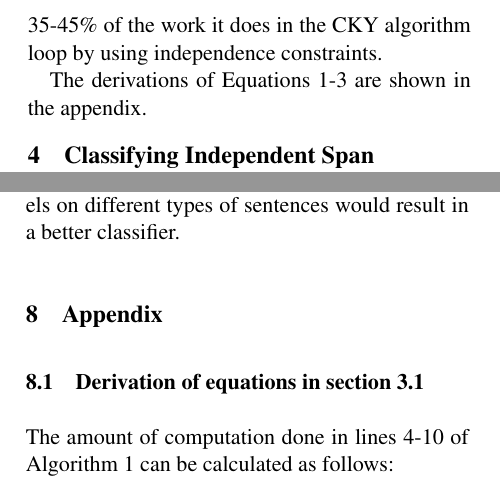
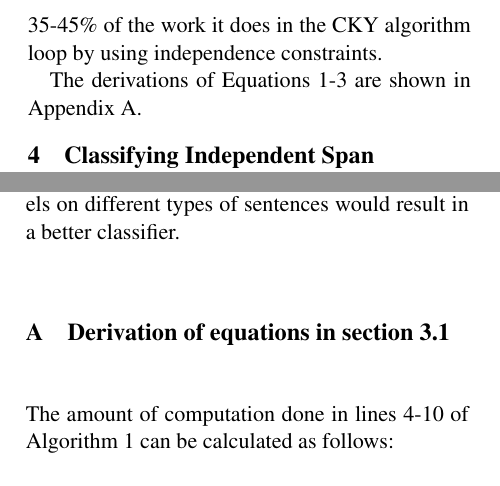
Before and after one commit to cordarei/iwpt2015, a LaTeX paper (paper.tex): two parts of the columns of pages 3 and 7 of 10, joined at a grey line, cut so that both start at the same text. Compiled offline with pdfLaTeX.

Commit message:
Make appendix an actual appendix

```diff
--- a/paper.tex
+++ b/paper.tex
@@ -235,7 +235,7 @@ estimate, giving us about 44\%. Thus we can guess that a parser will be
 able to save around 35-45\% of the work it does in the CKY algorithm
 loop by using independence constraints.
 
-The derivations of Equations 1-3 are shown in the appendix.
+The derivations of Equations 1-3 are shown in Appendix~\ref{sec:derivation-equations}.
 
 \section{Classifying Independent Span Boundaries}
 \label{sec-4}
@@ -688,11 +688,12 @@ syntactic structures into a single model. It is possible that training
 multiple models on different types of sentences would result in a
 better classifier.
 
-\section{Appendix}
+\appendix
+%% \section{Appendix}
 \label{sec-8}
 
-\subsection{Derivation of equations in section \ref{sec:comp-saved}}
-\label{sec-8-1}
+\section{Derivation of equations in section \ref{sec:comp-saved}}
+\label{sec:derivation-equations}
 
 The amount of computation done in lines 4-10 of Algorithm \ref{alg:cky} can be calculated as follows:
 
```
Also changed, not shown: paper.tex (2 more changed lines).
